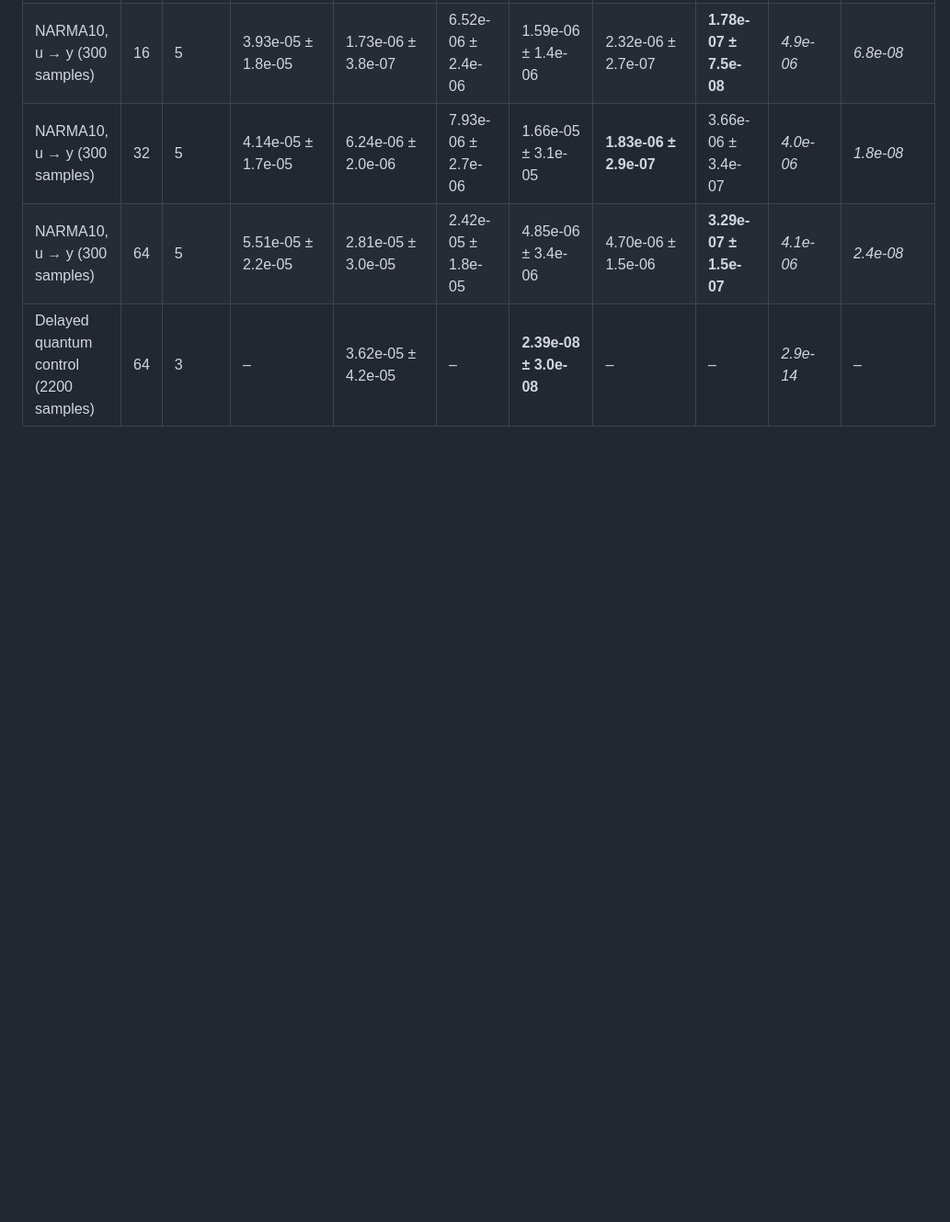
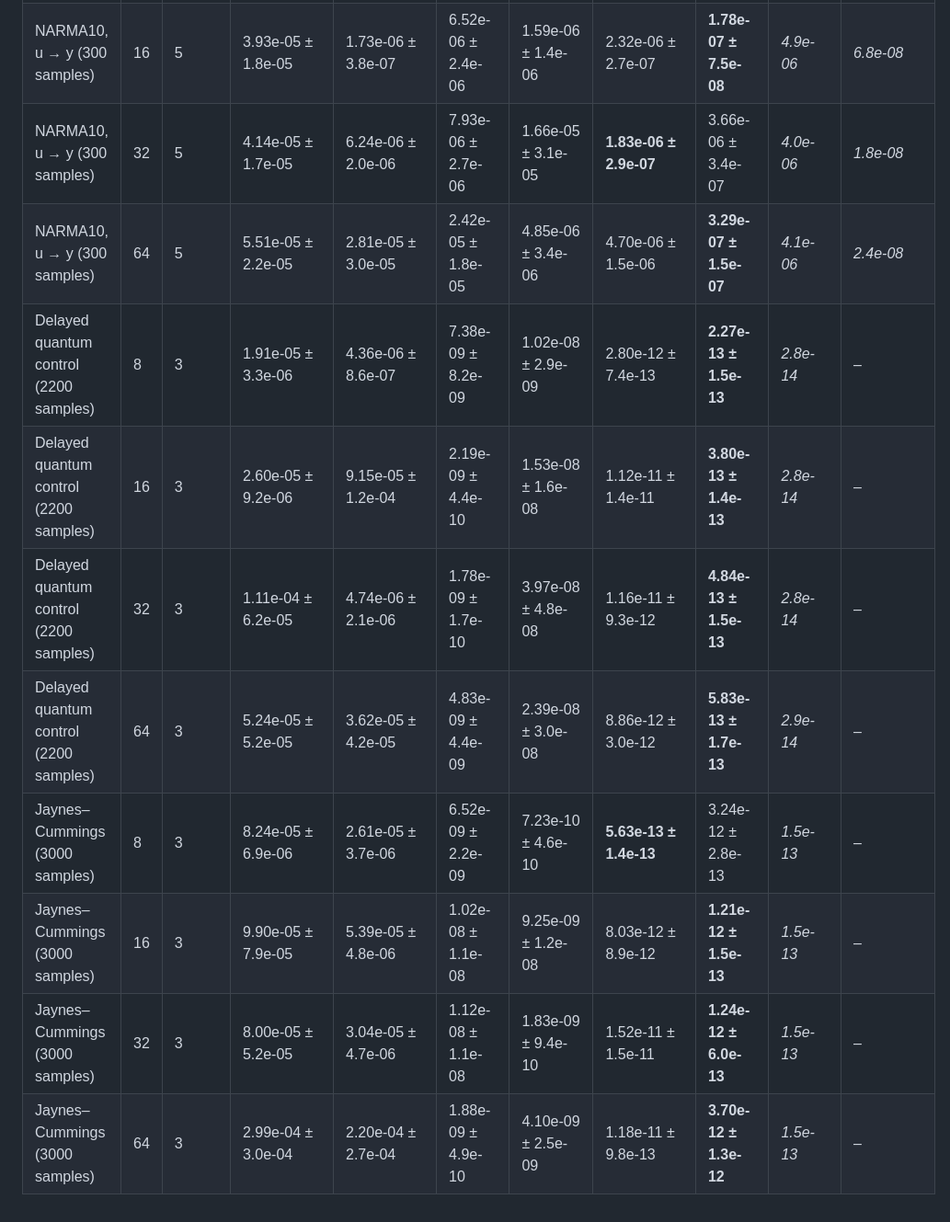
Before and after one commit to oToToT/QKAN-Claude, a Markdown page: results/tables_code.md, the part around one of its changes. Shown at 92% size. Drawn GitHub-style; blank space fills up the shorter version.

```diff
--- a/results/tables_code.md
+++ b/results/tables_code.md
@@ -71,4 +79,11 @@ Geometric mean over the four windows per dataset; values below 1e-15 are clipped
 | NARMA10, u → y (300 samples) | 16 | 5 | 3.93e-05 ± 1.8e-05 | 1.73e-06 ± 3.8e-07 | 6.52e-06 ± 2.4e-06 | 1.59e-06 ± 1.4e-06 | 2.32e-06 ± 2.7e-07 | **1.78e-07 ± 7.5e-08** | *4.9e-06* | *6.8e-08* |
 | NARMA10, u → y (300 samples) | 32 | 5 | 4.14e-05 ± 1.7e-05 | 6.24e-06 ± 2.0e-06 | 7.93e-06 ± 2.7e-06 | 1.66e-05 ± 3.1e-05 | **1.83e-06 ± 2.9e-07** | 3.66e-06 ± 3.4e-07 | *4.0e-06* | *1.8e-08* |
 | NARMA10, u → y (300 samples) | 64 | 5 | 5.51e-05 ± 2.2e-05 | 2.81e-05 ± 3.0e-05 | 2.42e-05 ± 1.8e-05 | 4.85e-06 ± 3.4e-06 | 4.70e-06 ± 1.5e-06 | **3.29e-07 ± 1.5e-07** | *4.1e-06* | *2.4e-08* |
-| Delayed quantum control (2200 samples) | 64 | 3 | – | 3.62e-05 ± 4.2e-05 | – | **2.39e-08 ± 3.0e-08** | – | – | *2.9e-14* | – |
+| Delayed quantum control (2200 samples) | 8 | 3 | 1.91e-05 ± 3.3e-06 | 4.36e-06 ± 8.6e-07 | 7.38e-09 ± 8.2e-09 | 1.02e-08 ± 2.9e-09 | 2.80e-12 ± 7.4e-13 | **2.27e-13 ± 1.5e-13** | *2.8e-14* | – |
+| Delayed quantum control (2200 samples) | 16 | 3 | 2.60e-05 ± 9.2e-06 | 9.15e-05 ± 1.2e-04 | 2.19e-09 ± 4.4e-10 | 1.53e-08 ± 1.6e-08 | 1.12e-11 ± 1.4e-11 | **3.80e-13 ± 1.4e-13** | *2.8e-14* | – |
+| Delayed quantum control (2200 samples) | 32 | 3 | 1.11e-04 ± 6.2e-05 | 4.74e-06 ± 2.1e-06 | 1.78e-09 ± 1.7e-10 | 3.97e-08 ± 4.8e-08 | 1.16e-11 ± 9.3e-12 | **4.84e-13 ± 1.5e-13** | *2.8e-14* | – |
+| Delayed quantum control (2200 samples) | 64 | 3 | 5.24e-05 ± 5.2e-05 | 3.62e-05 ± 4.2e-05 | 4.83e-09 ± 4.4e-09 | 2.39e-08 ± 3.0e-08 | 8.86e-12 ± 3.0e-12 | **5.83e-13 ± 1.7e-13** | *2.9e-14* | – |
+| Jaynes–Cummings (3000 samples) | 8 | 3 | 8.24e-05 ± 6.9e-06 | 2.61e-05 ± 3.7e-06 | 6.52e-09 ± 2.2e-09 | 7.23e-10 ± 4.6e-10 | **5.63e-13 ± 1.4e-13** | 3.24e-12 ± 2.8e-13 | *1.5e-13* | – |
+| Jaynes–Cummings (3000 samples) | 16 | 3 | 9.90e-05 ± 7.9e-05 | 5.39e-05 ± 4.8e-06 | 1.02e-08 ± 1.1e-08 | 9.25e-09 ± 1.2e-08 | 8.03e-12 ± 8.9e-12 | **1.21e-12 ± 1.5e-13** | *1.5e-13* | – |
+| Jaynes–Cummings (3000 samples) | 32 | 3 | 8.00e-05 ± 5.2e-05 | 3.04e-05 ± 4.7e-06 | 1.12e-08 ± 1.1e-08 | 1.83e-09 ± 9.4e-10 | 1.52e-11 ± 1.5e-11 | **1.24e-12 ± 6.0e-13** | *1.5e-13* | – |
+| Jaynes–Cummings (3000 samples) | 64 | 3 | 2.99e-04 ± 3.0e-04 | 2.20e-04 ± 2.7e-04 | 1.88e-09 ± 4.9e-10 | 4.10e-09 ± 2.5e-09 | 1.18e-11 ± 9.8e-13 | **3.70e-12 ± 1.3e-12** | *1.5e-13* | – |
```
Also changed, not shown: other parts of results/tables_code.md (+18 -10 lines), figures/code_protocol.png, 3 other files.
